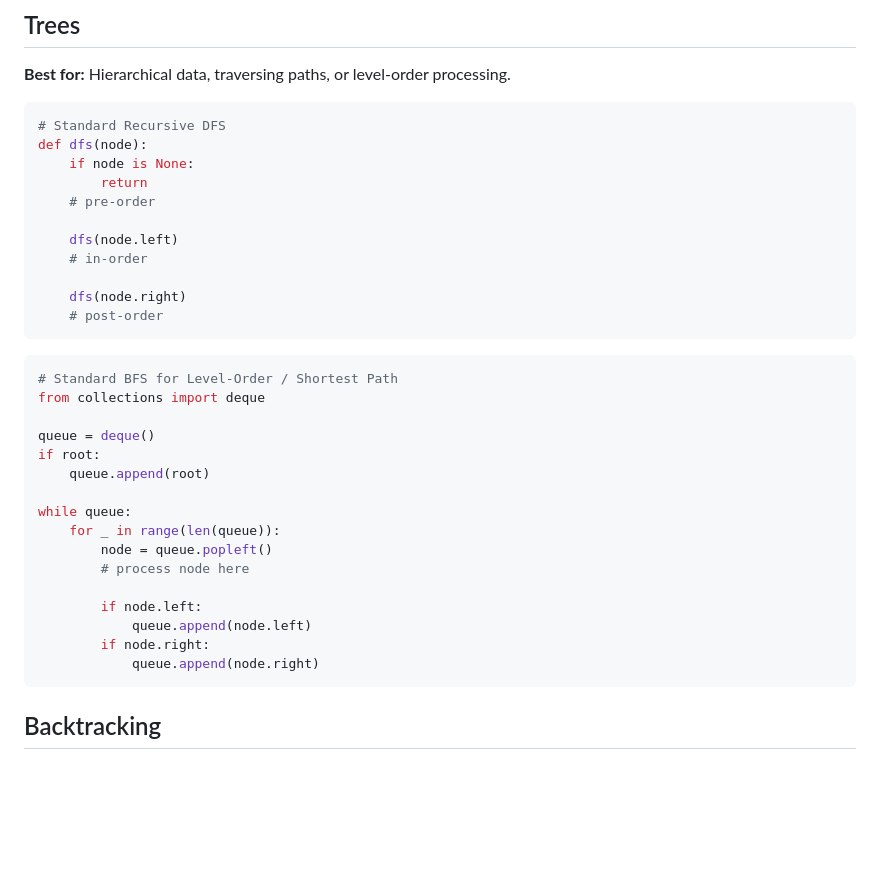
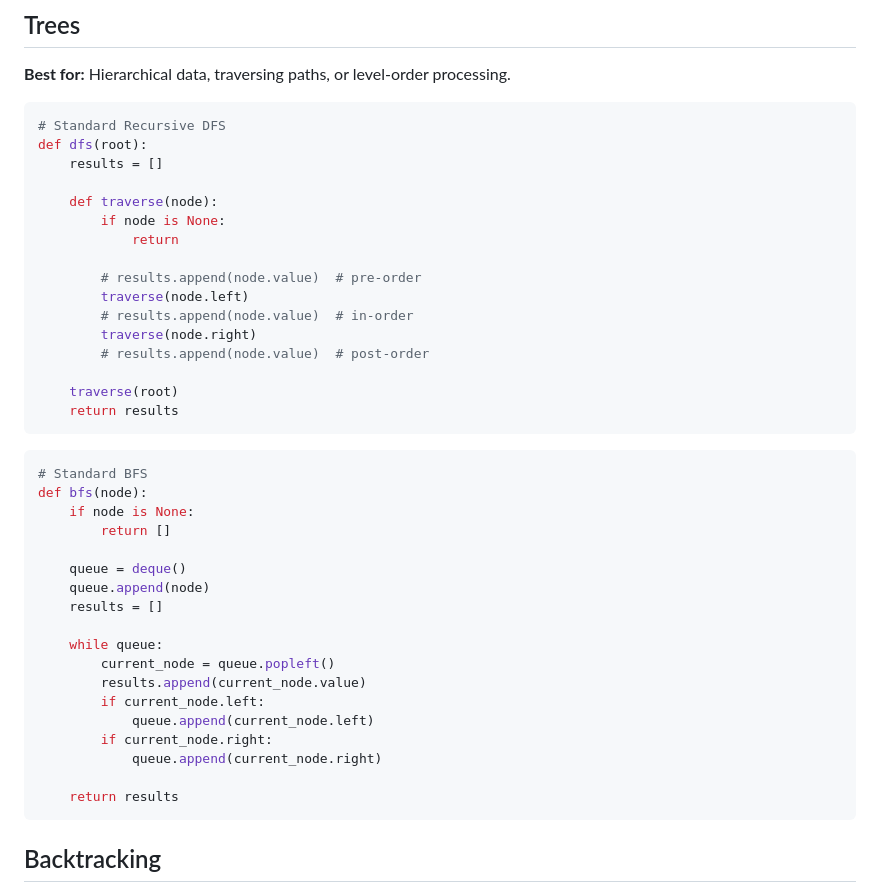
Before and after one commit to Kooroshoo/dsa, a Markdown page: templates.md, the part around the change. Drawn GitHub-style; blank space fills up the shorter version.

````diff
--- a/templates.md
+++ b/templates.md
@@ -143,35 +143,42 @@ def solve(state):
 
 ```python
 # Standard Recursive DFS
-def dfs(node):
-    if node is None:
-        return
-    # pre-order
+def dfs(root):
+    results = []
 
-    dfs(node.left)
-    # in-order
+    def traverse(node):
+        if node is None:
+            return
 
-    dfs(node.right)
-    # post-order
+        # results.append(node.value)  # pre-order
+        traverse(node.left)
+        # results.append(node.value)  # in-order
+        traverse(node.right)
+        # results.append(node.value)  # post-order
+
+    traverse(root)
+    return results
 ```
 
 ```python
-# Standard BFS for Level-Order / Shortest Path
-from collections import deque
+# Standard BFS
+def bfs(node):
+    if node is None:
+        return []
 
-queue = deque()
-if root:
-    queue.append(root)
+    queue = deque()
+    queue.append(node)
+    results = []
 
-while queue:
-    for _ in range(len(queue)):
-        node = queue.popleft()
-        # process node here
+    while queue:
+        current_node = queue.popleft()
+        results.append(current_node.value)
+        if current_node.left:
+            queue.append(current_node.left)
+        if current_node.right:
+            queue.append(current_node.right)
 
-        if node.left:
-            queue.append(node.left)
-        if node.right:
-            queue.append(node.right)
+    return results
 ```
 
 ## Backtracking
````
